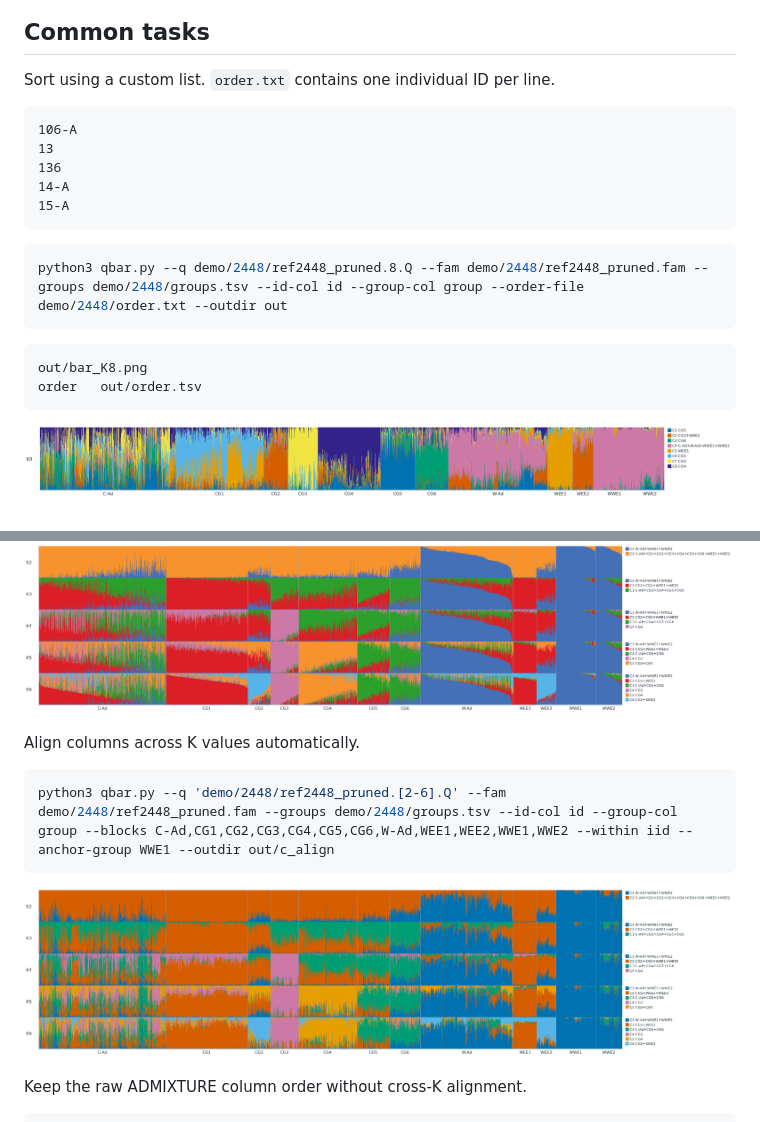
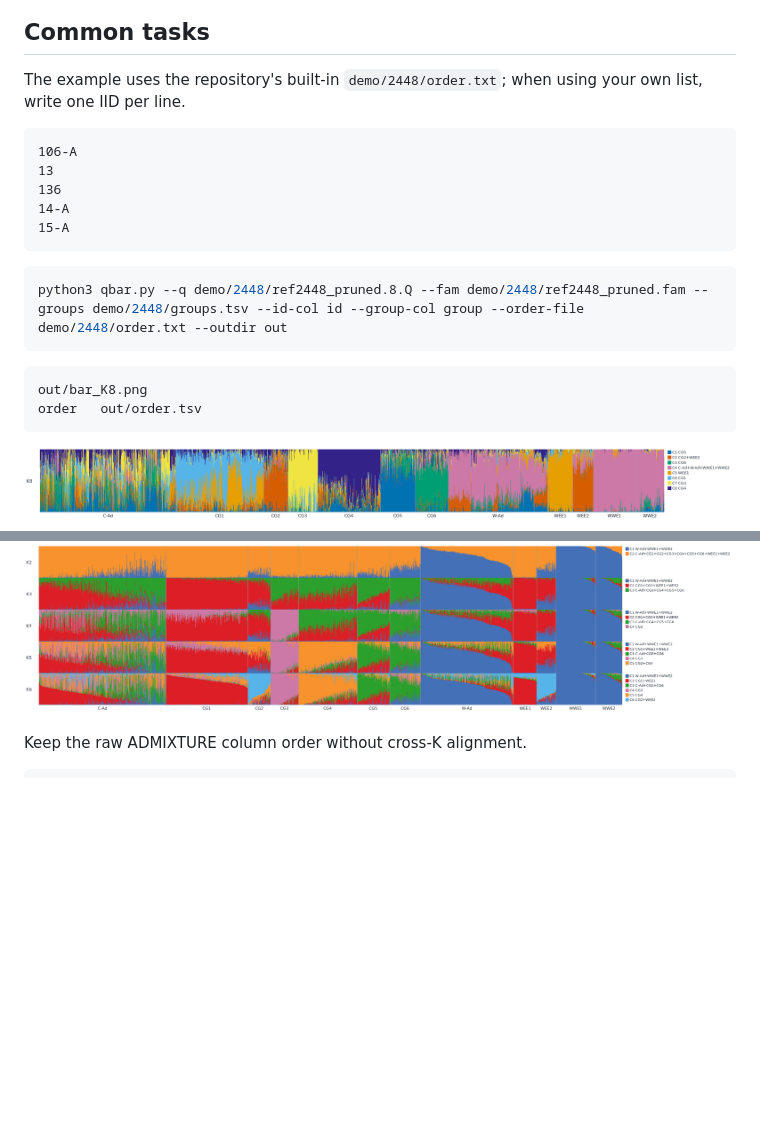
Before and after one commit to Xuzhen-Li/qbar, a Markdown page: README.md, 2 parts joined by grey strips. Drawn GitHub-style; blank space fills up the shorter version.

````diff
--- a/README.md
+++ b/README.md
@@ -104,7 +104,7 @@ python3 qbar.py --q demo/2448/ref2448_pruned.8.Q --fam demo/2448/ref2448_pruned.
 
 ## Common tasks
 
-Sort using a custom list. `order.txt` contains one individual ID per line.
+The example uses the repository's built-in `demo/2448/order.txt`; when using your own list, write one IID per line.
 
 ```text
 106-A
@@ -122,6 +122,7 @@ python3 qbar.py --q demo/2448/ref2448_pruned.8.Q --fam demo/2448/ref2448_pruned.
 out/bar_K8.png
 order	out/order.tsv
 ```
+
 ![Custom order](docs/img/f_order_file.png)
 
 Compare within-group sorting: `iid` (default) sorts alphabetically by ID, while `hclust` clusters individuals with similar ancestry profiles.
@@ -142,13 +143,6 @@ Apply custom colors to groups and columns.
 python3 qbar.py --q 'demo/2448/ref2448_pruned.[2-6].Q' --fam demo/2448/ref2448_pruned.fam --groups demo/2448/groups.tsv --id-col id --group-col group --blocks C-Ad,CG1,CG2,CG3,CG4,CG5,CG6,W-Ad,WEE1,WEE2,WWE1,WWE2 --within q --anchor-group WWE1 --color WWE1=#4470b7 --color WEE1=#dc1f26 --color CG4=#f7922c --color C3=#2ca02c --outdir out/e_color
 ```
 ![Custom colors](docs/img/e_color.png)
-
-Align columns across K values automatically.
-
-```bash
-python3 qbar.py --q 'demo/2448/ref2448_pruned.[2-6].Q' --fam demo/2448/ref2448_pruned.fam --groups demo/2448/groups.tsv --id-col id --group-col group --blocks C-Ad,CG1,CG2,CG3,CG4,CG5,CG6,W-Ad,WEE1,WEE2,WWE1,WWE2 --within iid --anchor-group WWE1 --outdir out/c_align
-```
-![Aligned default](docs/img/c_align_default.png)
 
 Keep the raw ADMIXTURE column order without cross-K alignment.
 
````
Also changed, not shown: README.zh.md (+2 -8 lines).
